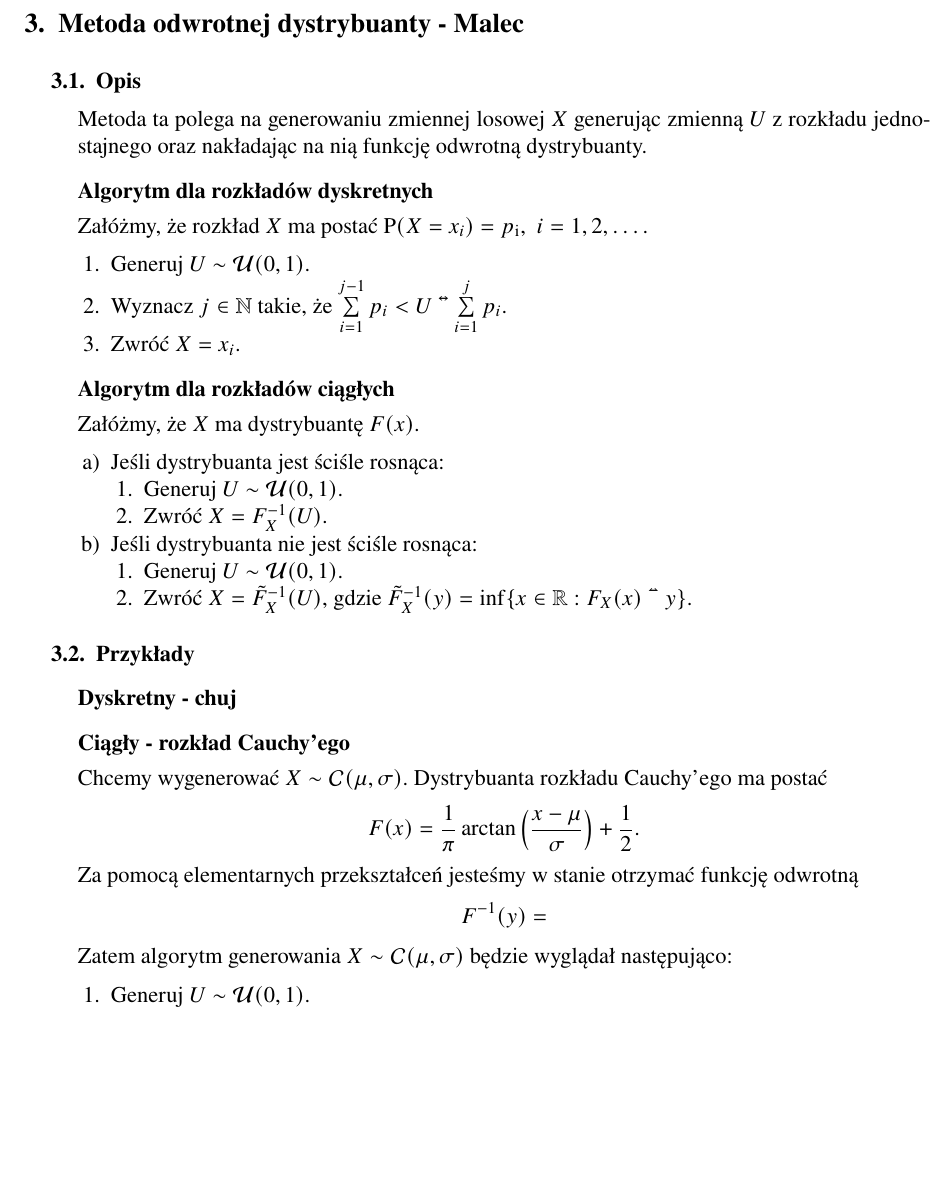
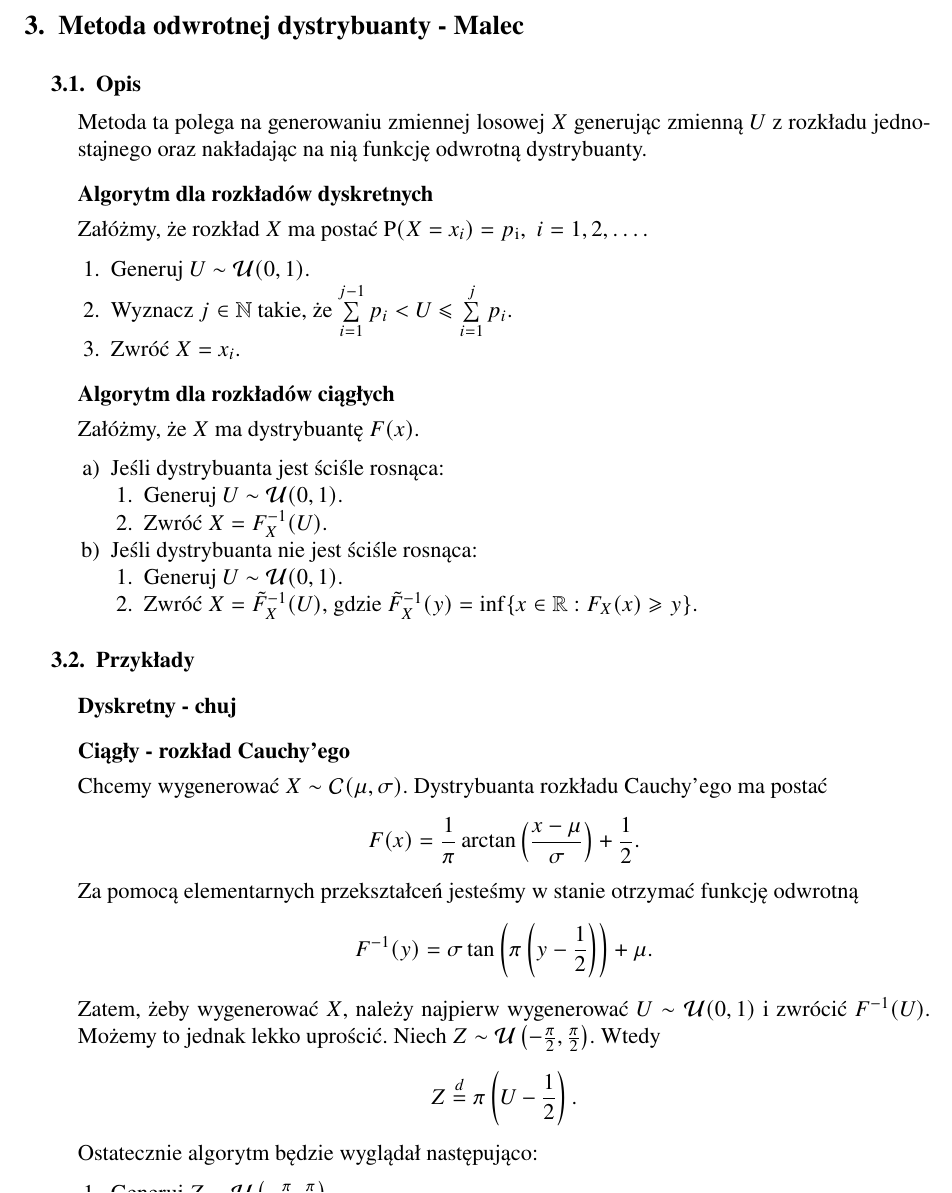
Before and after one commit to KacperBudnik/Symulacje, a LaTeX document (Sprawko 1/document.tex): part of page 2 of 4, cut so that both start at the same text, the shorter picture padded with empty space. Compiled offline with pdfLaTeX.

Commit message:
Przykład ciągły odwrotnej c.d.

```diff
--- a/Sprawko 1/document.tex
+++ b/Sprawko 1/document.tex
@@ -121,7 +121,7 @@
 	\noindent Załóżmy, że rozkład $X$ ma postać $\mathrm{P}(X = x_i) = p_\mathrm{i}$, \ $i = 1, 2,\dots $.
 	\begin{enumerate}
 		\item Generuj $U \sim \mathcal{U}(0, 1)$.
-		\item Wyznacz $j \in \mathbb{N} $ takie, że $ \sum\limits_{i=1}^{j-1} p_i < U \leq \sum\limits_{i=1}^{j} p_i $.
+		\item Wyznacz $j \in \mathbb{N} $ takie, że $ \sum\limits_{i=1}^{j-1} p_i < U \leqslant \sum\limits_{i=1}^{j} p_i $.
 		\item Zwróć $ X = x_i $.
 	\end{enumerate}
 	\subsubsection{Algorytm dla rozkładów ciągłych}
@@ -135,7 +135,7 @@
 		\item[b)] Jeśli dystrybuanta nie jest ściśle rosnąca:
 		\begin{enumerate}
 			\item[1.] Generuj $U \sim \mathcal{U}(0, 1)$.
-			\item[2.] Zwróć $ X = \tilde{F}_X^{-1}(U) $, gdzie $ \tilde{F}_X^{-1}(y) = \mathrm{inf}\{x \in \mathbb{R}: F_X(x) \geq y\} $.
+			\item[2.] Zwróć $ X = \tilde{F}_X^{-1}(U) $, gdzie $ \tilde{F}_X^{-1}(y) = \mathrm{inf}\{x \in \mathbb{R}: F_X(x) \geqslant y\} $.
 		\end{enumerate}
 	\end{enumerate}
 	\subsection{Przykłady}
@@ -145,11 +145,13 @@
 	Dystrybuanta rozkładu Cauchy'ego ma postać
 	$$ F(x) = \frac{1}{\pi} \arctan{\left(\frac{x - \mu}{\sigma}\right)} + \frac{1}{2}. $$
 	Za pomocą elementarnych przekształceń jesteśmy w stanie otrzymać funkcję odwrotną
-	$$ F^{-1}(y) = $$
-	Zatem algorytm generowania $ X \sim \mathcal{C}(\mu, \sigma) $ będzie wyglądał następująco:
+	$$ F^{-1}(y) = \sigma \tan \left(\pi \left(y - \frac{1}{2}\right) \right) + \mu. $$
+	Zatem, żeby wygenerować $X$, należy najpierw wygenerować $U \sim \mathcal{U}(0, 1) $ i zwrócić $F^{-1}(U)$. Możemy to jednak lekko uprościć. Niech $ Z \sim \mathcal{U}\left(-\frac{\pi}{2}, \frac{\pi}{2}\right) $. Wtedy
+	$$ Z \buildrel{d}\over{=} \pi \left(U - \frac{1}{2}\right). $$
+	Ostatecznie algorytm będzie wyglądał następująco:
 	\begin{enumerate}
-		\item Generuj $U \sim \mathcal{U}(0, 1)$.
-		\item Zwróć $ X = $.
+		\item Generuj $Z \sim \mathcal{U}\left(-\frac{\pi}{2}, \frac{\pi}{2}\right)$.
+		\item Zwróć $ X = \sigma \tan(Z) + \mu $.
 	\end{enumerate}
 
 
```
Also changed, not shown: Sprawko 1/document.pdf, 3 other files.
